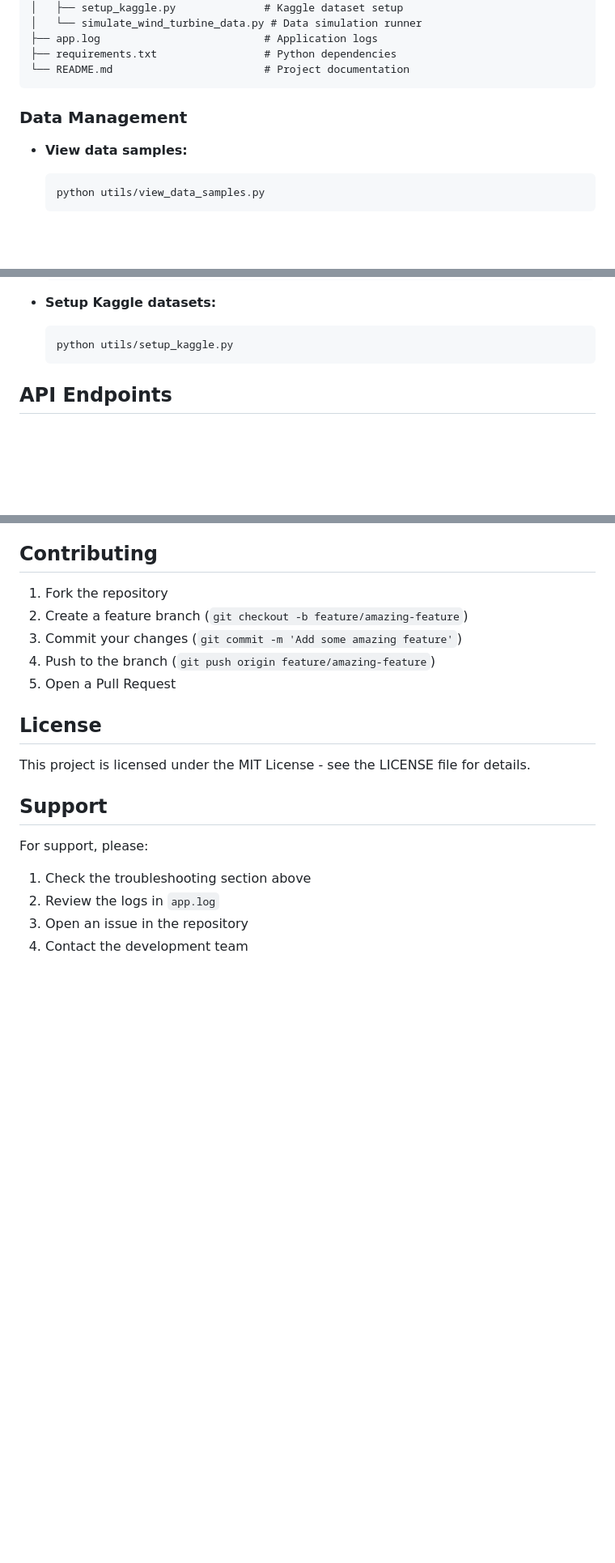
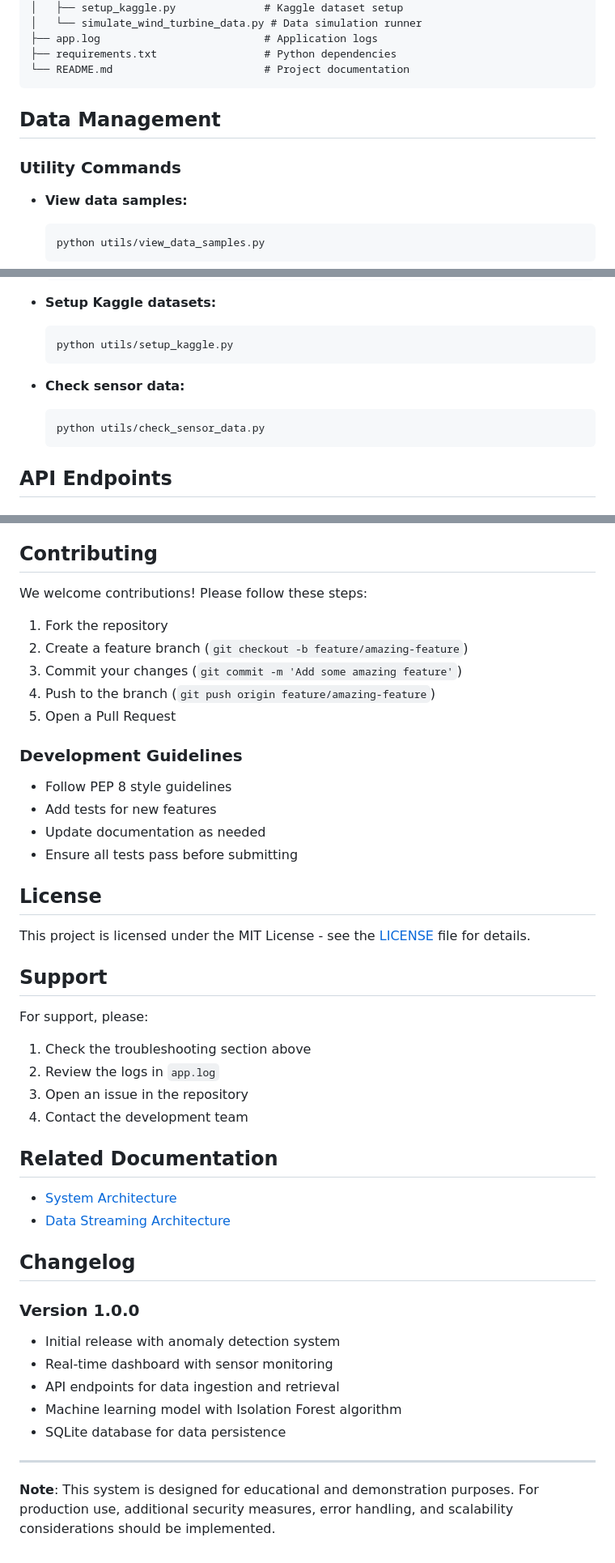
Before and after one commit to Phoebeoke3/anomaly-detector, a Markdown page: README.md, 3 parts joined by grey strips. Shown: that part at 81% size. Rendered like a GitHub page; blank space fills up the shorter version.

````diff
--- a/README.md
+++ b/README.md
@@ -148,8 +148,9 @@ Anomaly detection/
 └── README.md                        # Project documentation
 ```
 
+## Data Management
 
-### Data Management
+### Utility Commands
 
 - **View data samples:**
   ```bash
@@ -169,6 +170,11 @@ Anomaly detection/
 - **Setup Kaggle datasets:**
   ```bash
   python utils/setup_kaggle.py
+  ```
+
+- **Check sensor data:**
+  ```bash
+  python utils/check_sensor_data.py
   ```
 
 ## API Endpoints
@@ -275,20 +280,47 @@ The system uses simulated sensor data that mimics real wind turbine component ma
 
 ## Contributing
 
+We welcome contributions! Please follow these steps:
+
 1. Fork the repository
 2. Create a feature branch (`git checkout -b feature/amazing-feature`)
 3. Commit your changes (`git commit -m 'Add some amazing feature'`)
 4. Push to the branch (`git push origin feature/amazing-feature`)
 5. Open a Pull Request
 
+### Development Guidelines
+- Follow PEP 8 style guidelines
+- Add tests for new features
+- Update documentation as needed
+- Ensure all tests pass before submitting
+
 ## License
 
-This project is licensed under the MIT License - see the LICENSE file for details.
+This project is licensed under the MIT License - see the [LICENSE](LICENSE) file for details.
 
 ## Support
 
 For support, please:
+
 1. Check the troubleshooting section above
 2. Review the logs in `app.log`
 3. Open an issue in the repository
 4. Contact the development team
+
+## Related Documentation
+
+- [System Architecture](docs/architecture.md)
+- [Data Streaming Architecture](docs/streaming_architecture.md)
+
+## Changelog
+
+### Version 1.0.0
+- Initial release with anomaly detection system
+- Real-time dashboard with sensor monitoring
+- API endpoints for data ingestion and retrieval
+- Machine learning model with Isolation Forest algorithm
+- SQLite database for data persistence
+
+---
+
+**Note**: This system is designed for educational and demonstration purposes. For production use, additional security measures, error handling, and scalability considerations should be implemented.
````
Also changed, not shown: other parts of README.md (+15 -16 lines).
